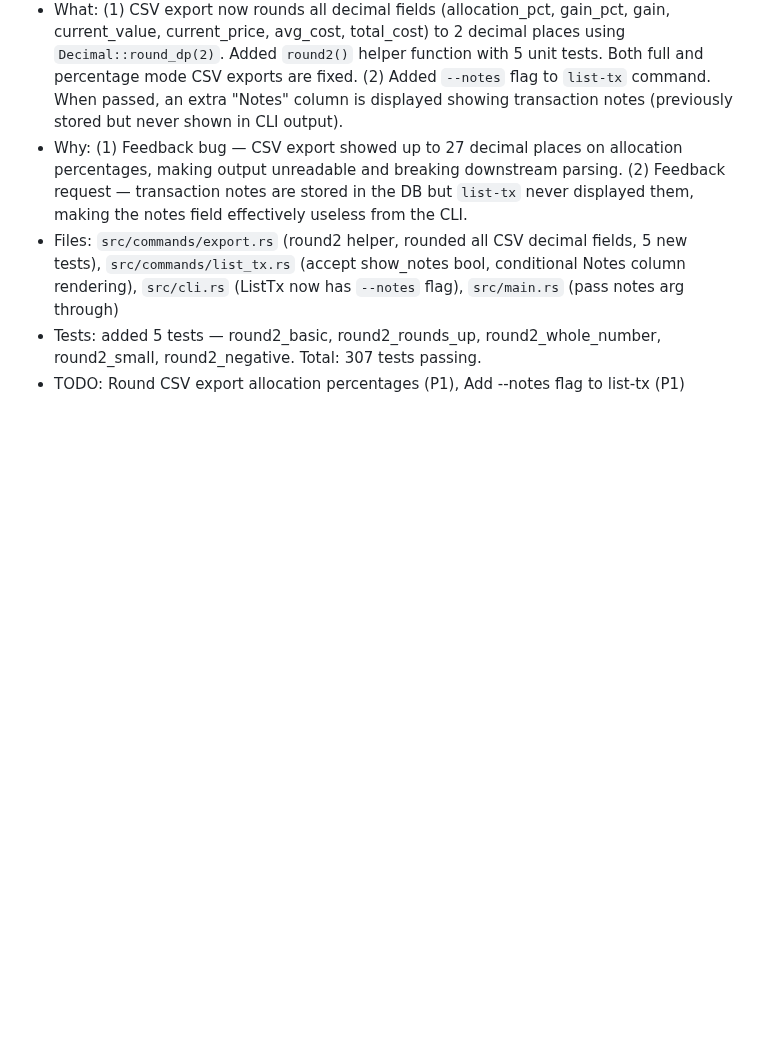
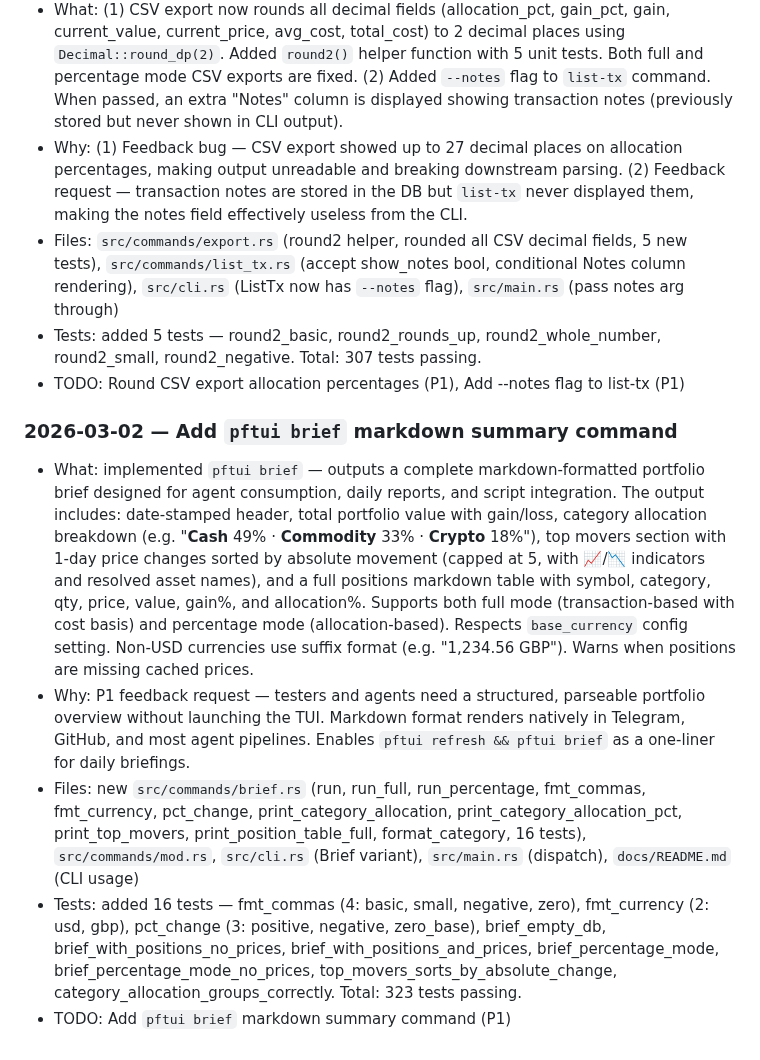
Before and after one commit to skylarsimoncelli/pftui, a Markdown page: CHANGELOG.md, the part around the change. Drawn GitHub-style; blank space fills up the shorter version.

Commit message:
docs: update CHANGELOG and TODO for brief command

```diff
--- a/CHANGELOG.md
+++ b/CHANGELOG.md
@@ -342,3 +342,11 @@
 - Files: `src/commands/export.rs` (round2 helper, rounded all CSV decimal fields, 5 new tests), `src/commands/list_tx.rs` (accept show_notes bool, conditional Notes column rendering), `src/cli.rs` (ListTx now has `--notes` flag), `src/main.rs` (pass notes arg through)
 - Tests: added 5 tests — round2_basic, round2_rounds_up, round2_whole_number, round2_small, round2_negative. Total: 307 tests passing.
 - TODO: Round CSV export allocation percentages (P1), Add --notes flag to list-tx (P1)
+
+### 2026-03-02 — Add `pftui brief` markdown summary command
+
+- What: implemented `pftui brief` — outputs a complete markdown-formatted portfolio brief designed for agent consumption, daily reports, and script integration. The output includes: date-stamped header, total portfolio value with gain/loss, category allocation breakdown (e.g. "**Cash** 49% · **Commodity** 33% · **Crypto** 18%"), top movers section with 1-day price changes sorted by absolute movement (capped at 5, with 📈/📉 indicators and resolved asset names), and a full positions markdown table with symbol, category, qty, price, value, gain%, and allocation%. Supports both full mode (transaction-based with cost basis) and percentage mode (allocation-based). Respects `base_currency` config setting. Non-USD currencies use suffix format (e.g. "1,234.56 GBP"). Warns when positions are missing cached prices.
+- Why: P1 feedback request — testers and agents need a structured, parseable portfolio overview without launching the TUI. Markdown format renders natively in Telegram, GitHub, and most agent pipelines. Enables `pftui refresh && pftui brief` as a one-liner for daily briefings.
+- Files: new `src/commands/brief.rs` (run, run_full, run_percentage, fmt_commas, fmt_currency, pct_change, print_category_allocation, print_category_allocation_pct, print_top_movers, print_position_table_full, format_category, 16 tests), `src/commands/mod.rs`, `src/cli.rs` (Brief variant), `src/main.rs` (dispatch), `docs/README.md` (CLI usage)
+- Tests: added 16 tests — fmt_commas (4: basic, small, negative, zero), fmt_currency (2: usd, gbp), pct_change (3: positive, negative, zero_base), brief_empty_db, brief_with_positions_no_prices, brief_with_positions_and_prices, brief_percentage_mode, brief_percentage_mode_no_prices, top_movers_sorts_by_absolute_change, category_allocation_groups_correctly. Total: 323 tests passing.
+- TODO: Add `pftui brief` markdown summary command (P1)
```
Also changed, not shown: TODO.md (+0 -1 lines).
